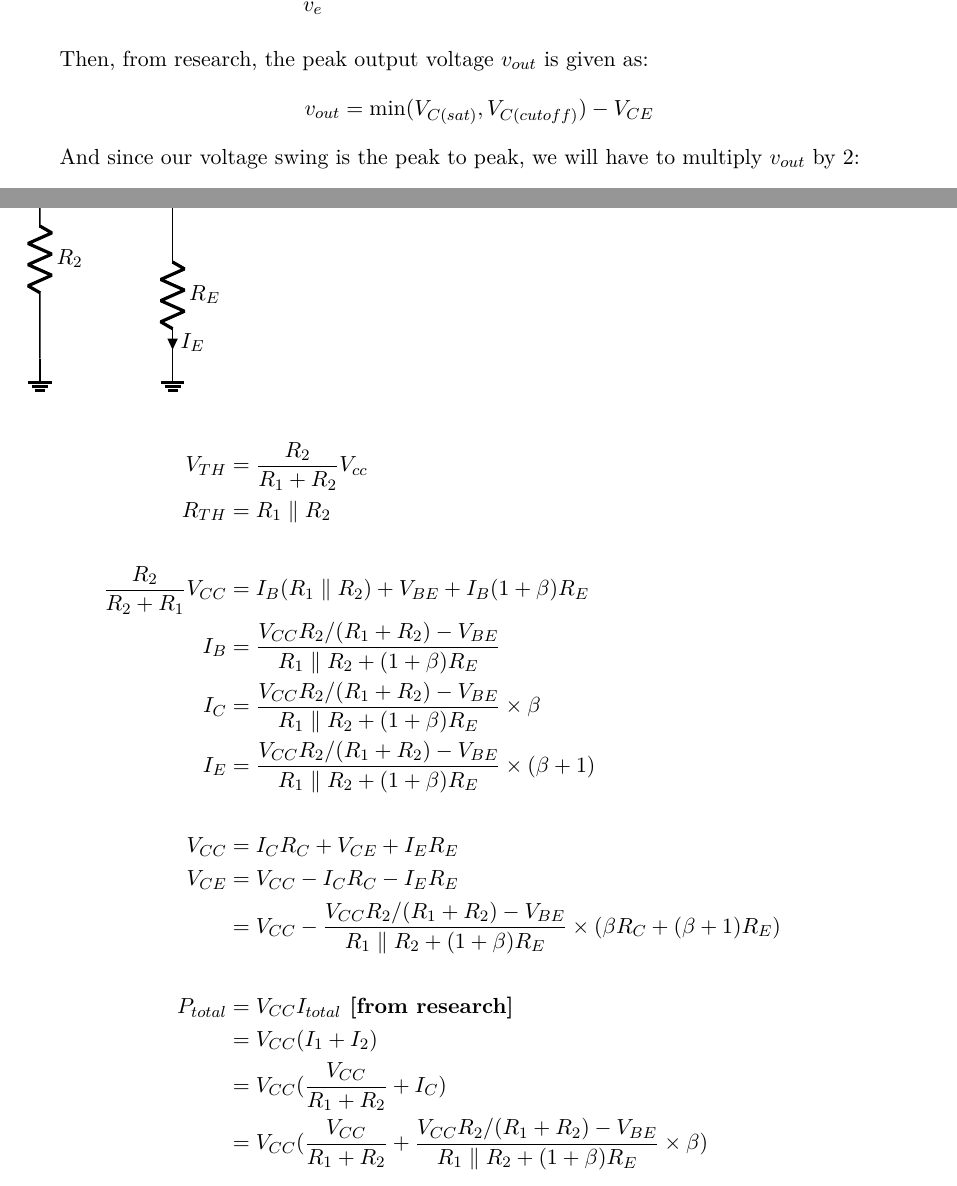
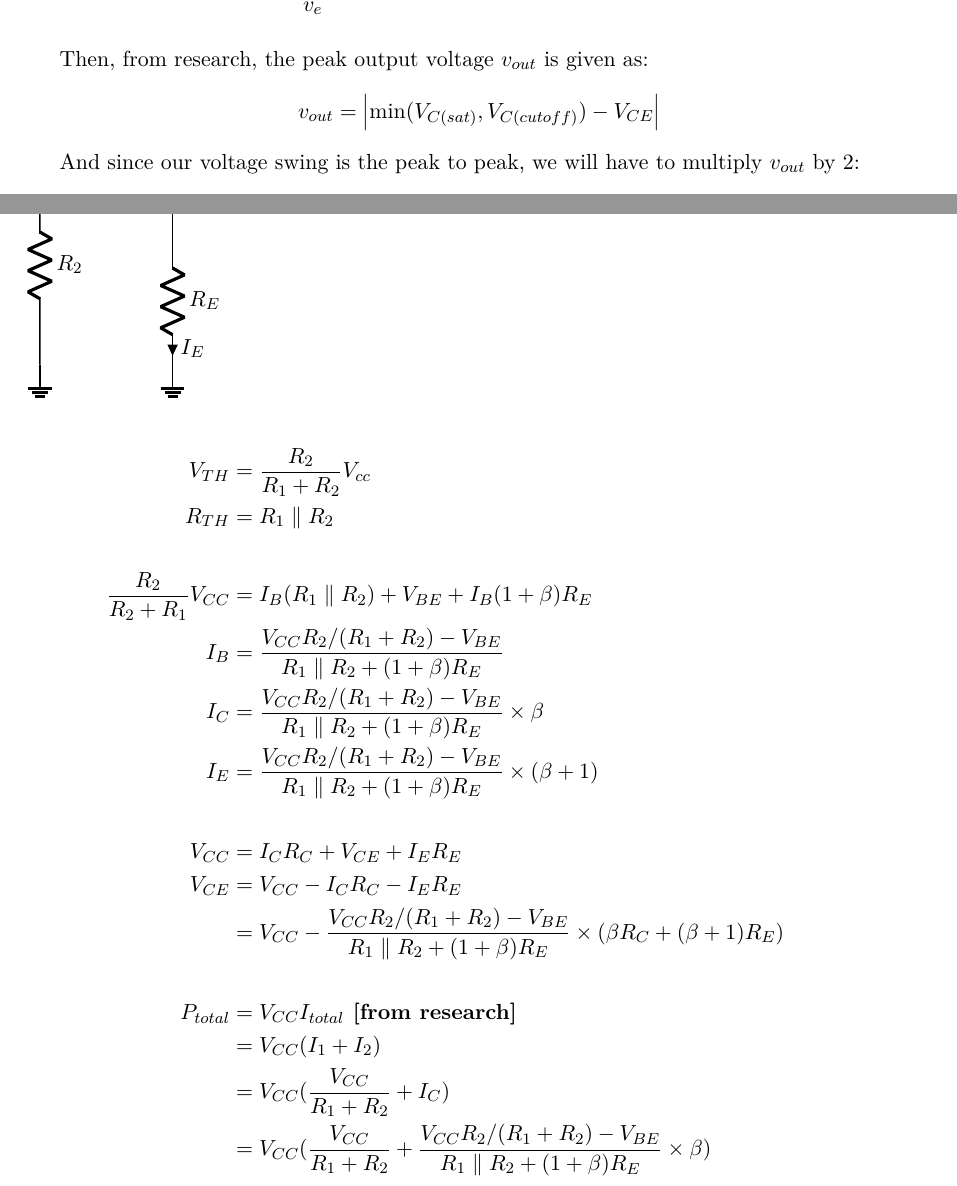
Before and after one commit to LimWeiJen/EC-assignment, a LaTeX document (report.tex): two parts of pages 7 and 10 of 45, joined at a grey line, cut so that both start at the same text. Compiled offline with pdfLaTeX.

Commit message:
fix: update voltage output formulas to use absolute values for calculations

```diff
--- a/report.tex
+++ b/report.tex
@@ -407,7 +407,7 @@ From research, voltage swing is just the peak-to-peak output voltage. But in ord
 
 Then, from research, the peak output voltage $v_{out}$ is given as:
 \[
-v_{out} = \min(V_{C(sat)}, V_{C(cutoff)}) - V_{CE}
+v_{out} = \left|\min(V_{C(sat)}, V_{C(cutoff)}) - V_{CE}\right|
 \]
 
 And since our voltage swing is the peak to peak, we will have to multiply $v_{out}$ by 2:
@@ -625,10 +625,10 @@ The following is the analysis strategy for the current report.
     & = V_{CC} (\frac{V_{CC}}{R_1 + R_2} + \frac{V_{CC}R_2/(R_1+R_2)-V_{BE}}{R_1 \parallel R_2 + (1+\beta)R_E} \times \beta) \\ \\
     V_{C(sat)} &= V_{CC} \frac{R_2 \parallel R_E}{R_2 \parallel R_E + R_1 \parallel R_C} \\
     V_{C(cutoff)} &= V_{CC}\\
-    v_{out} &= \min(V_{C(sat)}, V_{C(cutoff)}) - V_{CE} \textbf{ [from research]}\\
+    v_{out} &= \left|\min(V_{C(sat)}, V_{C(cutoff)}) - V_{CE}\right| \textbf{ [from research]}\\
     V_{swing} &= 2v_{out} \textbf{ [from research]}\\
-    &= 2\Big[V_{CC} \min \Big(1, \frac{R_2 \parallel R_E}{R_2 \parallel R_E + R_1 \parallel R_C}\Big) \\
-    &\qquad - \Big(V_{CC} - \frac{V_{CC}R_2/(R_1+R_2)-V_{BE}}{R_1 \parallel R_2 + (1+\beta)R_E} \times (\beta R_C + (\beta + 1) R_E)\Big)\Big]
+    &= 2\left|V_{CC} \min \Big(1, \frac{R_2 \parallel R_E}{R_2 \parallel R_E + R_1 \parallel R_C}\Big) \right.\\
+    &\qquad \left.- \Big(V_{CC} - \frac{V_{CC}R_2/(R_1+R_2)-V_{BE}}{R_1 \parallel R_2 + (1+\beta)R_E} \times (\beta R_C + (\beta + 1) R_E)\Big)\right|
 \end{align*}
 
 \subsection*{Circuit B: Emitter Degeneration Loading}
```
Also changed, not shown: report.tex (12 more changed lines), 3 other files.
